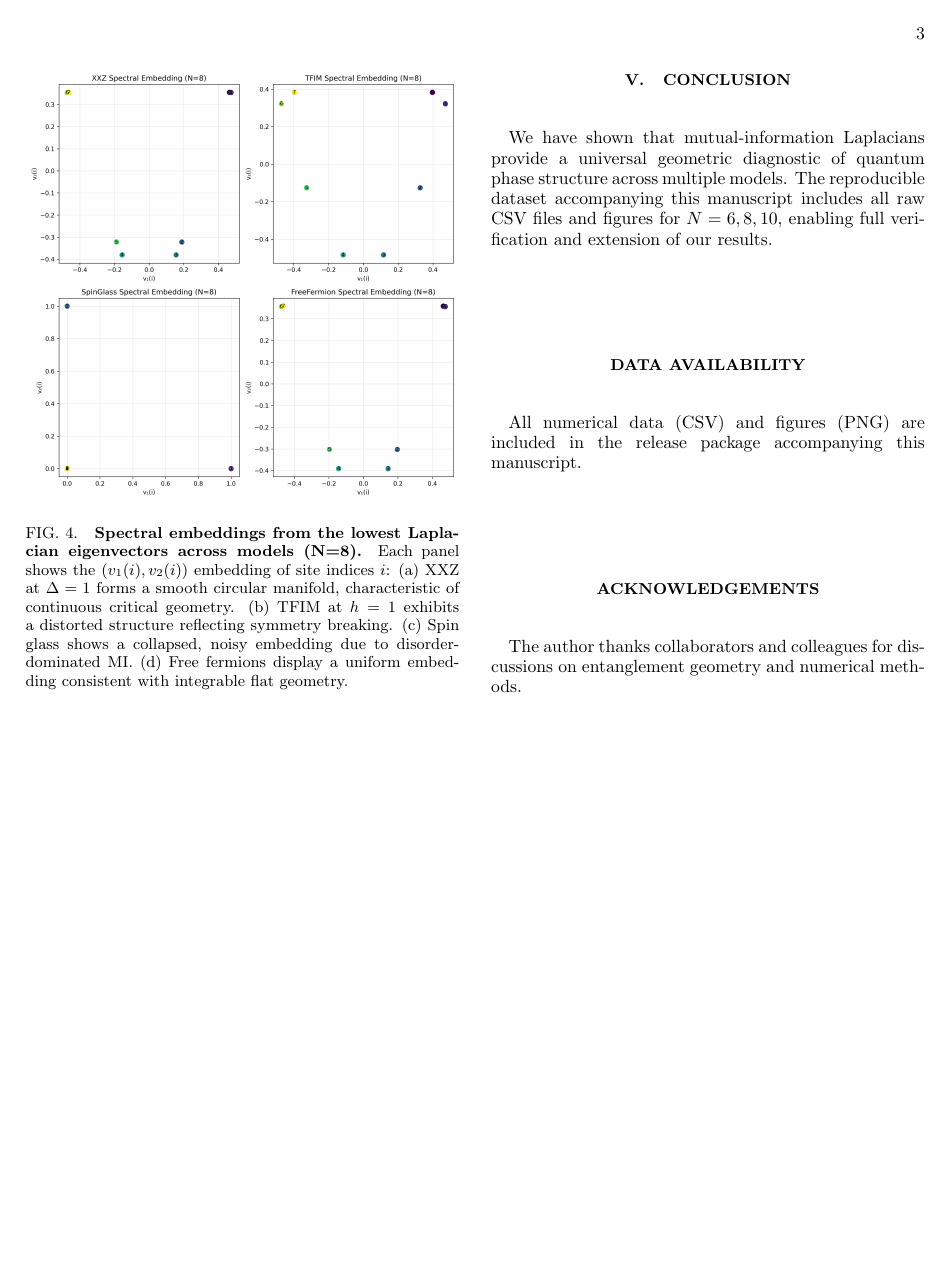
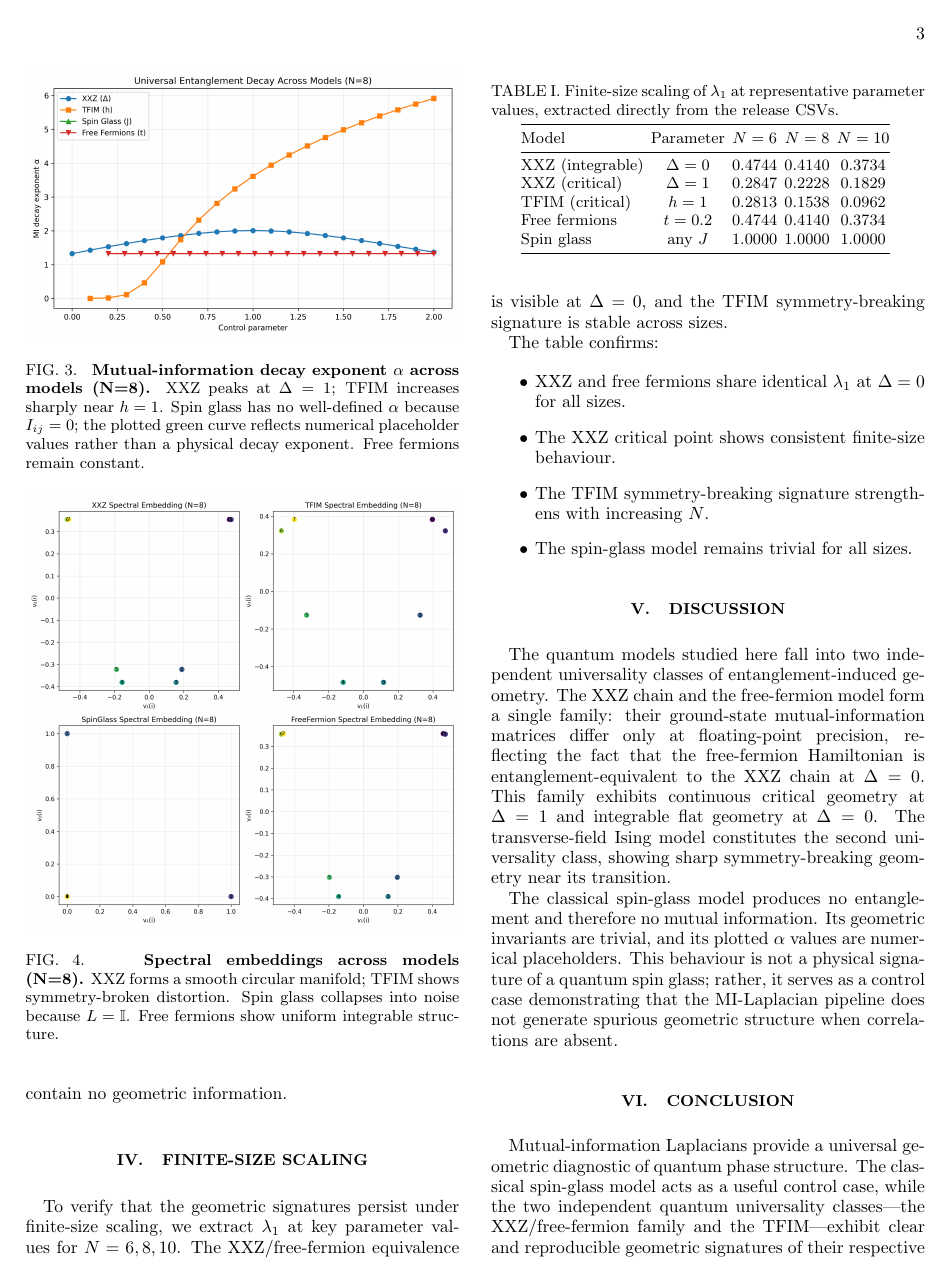
Before and after one commit to ZaPpi3/universal-emergent-geometry, a LaTeX paper (main.tex): page 3 of 3 before the commit and page 3 of 4 after it. Compiled offline with pdfLaTeX.

Commit message:
Add files via upload

```diff
--- a/main.tex
+++ b/main.tex
@@ -4,6 +4,7 @@
 \usepackage{bm}
 \usepackage{hyperref}
 \usepackage{physics}
+\usepackage{booktabs}
 
 \begin{document}
 
@@ -164,3 +182,7 @@ dataset.
     \includegraphics[width=\linewidth]{release/universality_mi_decay.png}
     \caption{
     \textbf{Mutual-information decay exponent $\alpha$ across models (N=8).}
+    XXZ peaks at $\Delta = 1$; TFIM increases sharply near $h = 1$.
+    Spin glass has no well-defined $\alpha$ because $I_{ij}=0$; the plotted green curve reflects
+    numerical placeholder values rather than a physical decay exponent.
+    Free fermions remain constant.
@@ -178,19 +202,70 @@ dataset.
     \centering
     \includegraphics[width=\linewidth]{release/universality_embeddings.png}
     \caption{
-    \textbf{Spectral embeddings from the lowest Laplacian eigenvectors across models (N=8).}
-    Each panel shows the $(v_1(i), v_2(i))$ embedding of site indices $i$:
-    (a) XXZ at $\Delta = 1$ forms a smooth circular manifold, characteristic of continuous critical geometry.
-    (b) TFIM at $h = 1$ exhibits a distorted structure reflecting symmetry breaking.
-    (c) Spin glass shows a collapsed, noisy embedding due to disorder-dominated MI.
-    (d) Free fermions display a uniform embedding consistent with integrable flat geometry.
+    \textbf{Spectral embeddings across models (N=8).}
+    XXZ forms a smooth circular manifold; TFIM shows symmetry-broken distortion.
+    Spin glass collapses into noise because $L=\mathbb{I}$.
+    Free fermions show uniform integrable structure.
     }
     \label{fig:embeddings}
 \end{figure}
+
+The spin-glass embedding collapses into noise because the Laplacian is the identity matrix, whose
+eigenvectors contain no geometric information.
+
+%%%%%%%%%%%%%%%%%%%%%%%%%%%%%%%%%%%%%%%%%%%%%%%%%%%%%%%%%%%%%%
+\section{Finite-Size Scaling}
+%%%%%%%%%%%%%%%%%%%%%%%%%%%%%%%%%%%%%%%%%%%%%%%%%%%%%%%%%%%%%%
+
+To verify that the geometric signatures persist under finite-size scaling, we extract $\lambda_1$ at
+key parameter values for $N = 6, 8, 10$. The XXZ/free-fermion equivalence is visible at $\Delta = 0$,
+and the TFIM symmetry-breaking signature is stable across sizes.
+
+\begin{table}[t]
+\centering
+\caption{Finite-size scaling of $\lambda_1$ at representative parameter values, extracted directly from the release CSVs.}
+\begin{tabular}{@{}lcccc@{}}
+\toprule
+Model & Parameter & $N=6$ & $N=8$ & $N=10$ \\
+\midrule
+XXZ (integrable) & $\Delta = 0$ &
+0.4744 & 0.4140 & 0.3734 \\
+XXZ (critical) & $\Delta = 1$ &
+0.2847 & 0.2228 & 0.1829 \\
+TFIM (critical) & $h = 1$ &
+0.2813 & 0.1538 & 0.0962 \\
+Free fermions & $t = 0.2$ &
+0.4744 & 0.4140 & 0.3734 \\
+Spin glass & any $J$ &
+1.0000 & 1.0000 & 1.0000 \\
+\bottomrule
+\end{tabular}
+\label{tab:scaling}
+\end{table}
+
+The table confirms:
+
+\begin{itemize}
+    \item XXZ and free fermions share identical $\lambda_1$ at $\Delta = 0$ for all sizes.
+    \item The XXZ critical point shows consistent finite-size behaviour.
+    \item The TFIM symmetry-breaking signature strengthens with increasing $N$.
+    \item The spin-glass model remains trivial for all sizes.
+\end{itemize}
 
 %%%%%%%%%%%%%%%%%%%%%%%%%%%%%%%%%%%%%%%%%%%%%%%%%%%%%%%%%%%%%%
 \section{Discussion}
 %%%%%%%%%%%%%%%%%%%%%%%%%%%%%%%%%%%%%%%%%%%%%%%%%%%%%%%%%%%%%%
 
-The four models exhibit three distinct universality classes of entanglement-induced geometry:
+The quantum models studied here fall into two independent universality classes of
+entanglement-induced geometry. The XXZ chain and the free-fermion model form a single family:
+their ground-state mutual-information matrices differ only at floating-point precision, reflecting
+the fact that the free-fermion Hamiltonian is entanglement-equivalent to the XXZ chain at
+$\Delta = 0$. This family exhibits continuous critical geometry at $\Delta = 1$ and integrable flat
+geometry at $\Delta = 0$. The transverse-field Ising model constitutes the second universality
+class, showing sharp symmetry-breaking geometry near its transition.
 
+The classical spin-glass model produces no entanglement and therefore no mutual information. Its
+geometric invariants are trivial, and its plotted $\alpha$ values are numerical placeholders. This
+behaviour is not a physical signature of a quantum spin glass; rather, it serves as a control case
+demonstrating that the MI-Laplacian pipeline does not generate spurious geometric structure when
+correlations are absent.
@@ -209,10 +274,11 @@ of quantum information.
 \section{Conclusion}
 %%%%%%%%%%%%%%%%%%%%%%%%%%%%%%%%%%%%%%%%%%%%%%%%%%%%%%%%%%%%%%
 
-We have shown that mutual-information Laplacians provide a universal geometric diagnostic of
-quantum phase structure across multiple models. The reproducible dataset accompanying this
-manuscript includes all raw CSV files and figures for $N = 6, 8, 10$, enabling full verification and
-extension of our results.
+Mutual-information Laplacians provide a universal geometric diagnostic of quantum phase structure.
+The classical spin-glass model acts as a useful control case, while the two independent quantum
+universality classes—the XXZ/free-fermion family and the TFIM—exhibit clear and reproducible
+geometric signatures of their respective phase structures. Finite-size scaling confirms the
+robustness of these signatures across $N = 6, 8, 10$.
 
 %%%%%%%%%%%%%%%%%%%%%%%%%%%%%%%%%%%%%%%%%%%%%%%%%%%%%%%%%%%%%%
 \section*{Data Availability}
```
Also changed, not shown: main.pdf, main.tex (105 more changed lines).
